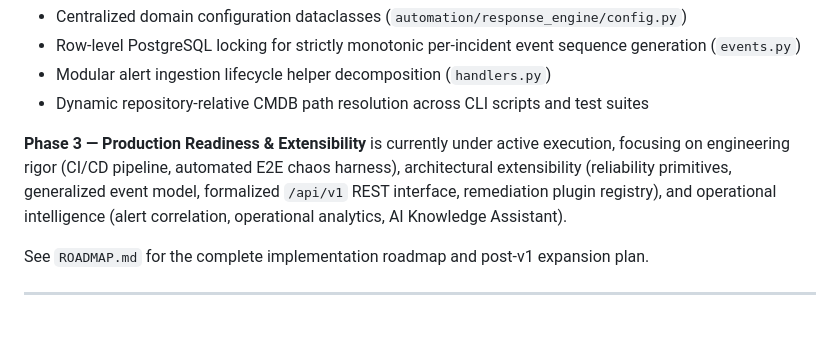
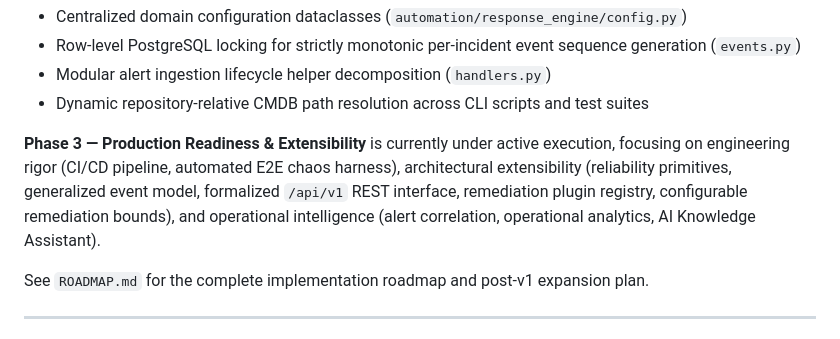
Before and after one commit to viceda-s/SentinelOps, a Markdown page: README.md, the part around the change. Drawn GitHub-style.

```diff
--- a/README.md
+++ b/README.md
@@ -48,7 +48,7 @@ Phase 1 core infrastructure includes:
 * Modular alert ingestion lifecycle helper decomposition (`handlers.py`)
 * Dynamic repository-relative CMDB path resolution across CLI scripts and test suites
 
-**Phase 3 — Production Readiness & Extensibility** is currently under active execution, focusing on engineering rigor (CI/CD pipeline, automated E2E chaos harness), architectural extensibility (reliability primitives, generalized event model, formalized `/api/v1` REST interface, remediation plugin registry), and operational intelligence (alert correlation, operational analytics, AI Knowledge Assistant).
+**Phase 3 — Production Readiness & Extensibility** is currently under active execution, focusing on engineering rigor (CI/CD pipeline, automated E2E chaos harness), architectural extensibility (reliability primitives, generalized event model, formalized `/api/v1` REST interface, remediation plugin registry, configurable remediation bounds), and operational intelligence (alert correlation, operational analytics, AI Knowledge Assistant).
 
 See `ROADMAP.md` for the complete implementation roadmap and post-v1 expansion plan.
 
```
Also changed, not shown: ROADMAP.md (+5 -0 lines).
